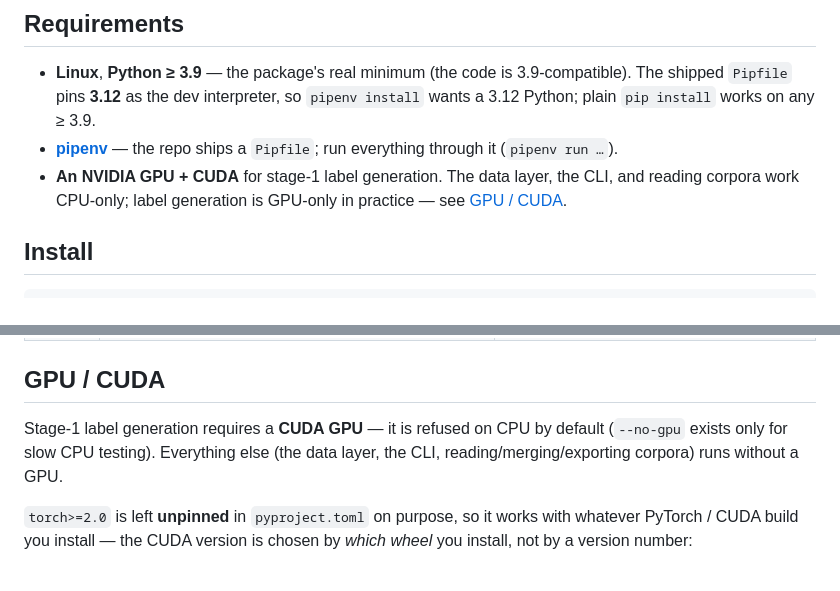
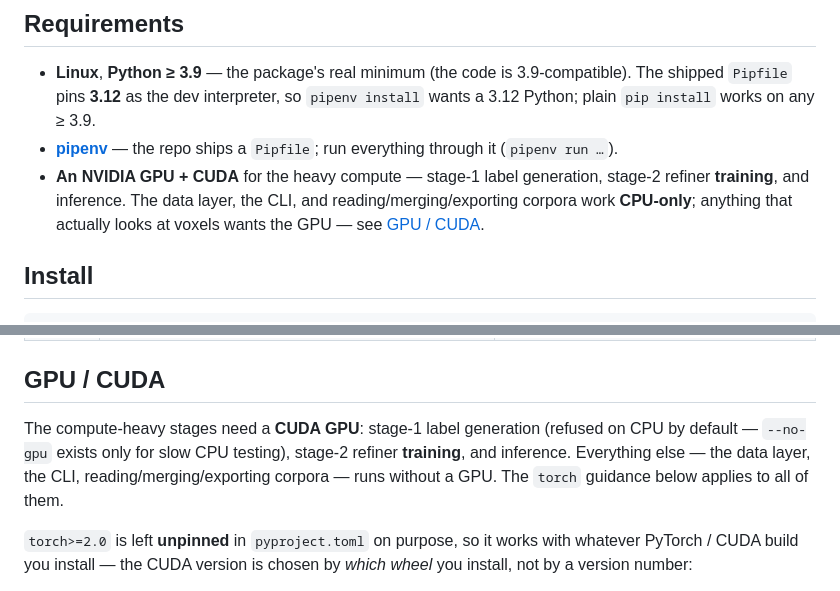
Before and after one commit to jimmylomro/hercUNet, a Markdown page: docs/README.md, 2 parts joined by grey strips. Rendered like a GitHub page.

Commit message:
Update readme to reflect need of GPU correctly

```diff
--- a/docs/README.md
+++ b/docs/README.md
@@ -18,8 +18,9 @@ generation and the viewer; the research **methodology** is under
   `Pipfile` pins **3.12** as the dev interpreter, so `pipenv install` wants a 3.12 Python; plain `pip install`
   works on any ≥ 3.9.
 - **[pipenv](https://pipenv.pypa.io)** — the repo ships a `Pipfile`; run everything through it (`pipenv run …`).
-- **An NVIDIA GPU + CUDA** for stage-1 label generation. The data layer, the CLI, and reading corpora work
-  CPU-only; label generation is GPU-only in practice — see [GPU / CUDA](#gpu--cuda).
+- **An NVIDIA GPU + CUDA** for the heavy compute — stage-1 label generation, stage-2 refiner **training**, and
+  inference. The data layer, the CLI, and reading/merging/exporting corpora work **CPU-only**; anything that
+  actually looks at voxels wants the GPU — see [GPU / CUDA](#gpu--cuda).
 
 ## Install
 
@@ -65,9 +66,10 @@ build), and the train/resume commands.
 
 ## GPU / CUDA
 
-Stage-1 label generation requires a **CUDA GPU** — it is refused on CPU by default (`--no-gpu` exists only
-for slow CPU testing). Everything else (the data layer, the CLI, reading/merging/exporting corpora) runs
-without a GPU.
+The compute-heavy stages need a **CUDA GPU**: stage-1 label generation (refused on CPU by default — `--no-gpu`
+exists only for slow CPU testing), stage-2 refiner **training**, and inference. Everything else — the data
+layer, the CLI, reading/merging/exporting corpora — runs without a GPU. The `torch` guidance below applies to
+all of them.
 
 `torch>=2.0` is left **unpinned** in `pyproject.toml` on purpose, so it works with whatever PyTorch / CUDA
 build you install — the CUDA version is chosen by *which wheel* you install, not by a version number:
```
